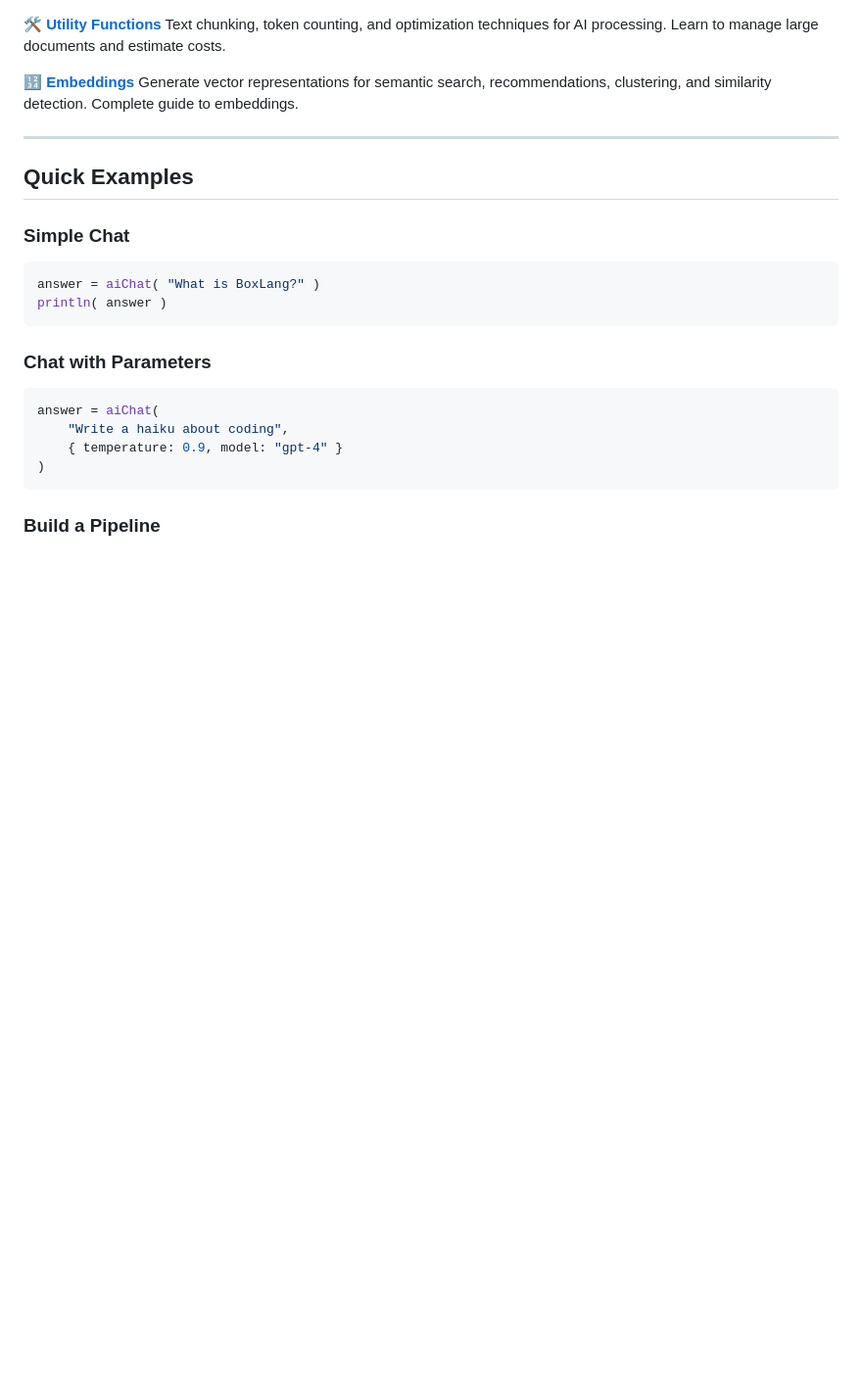
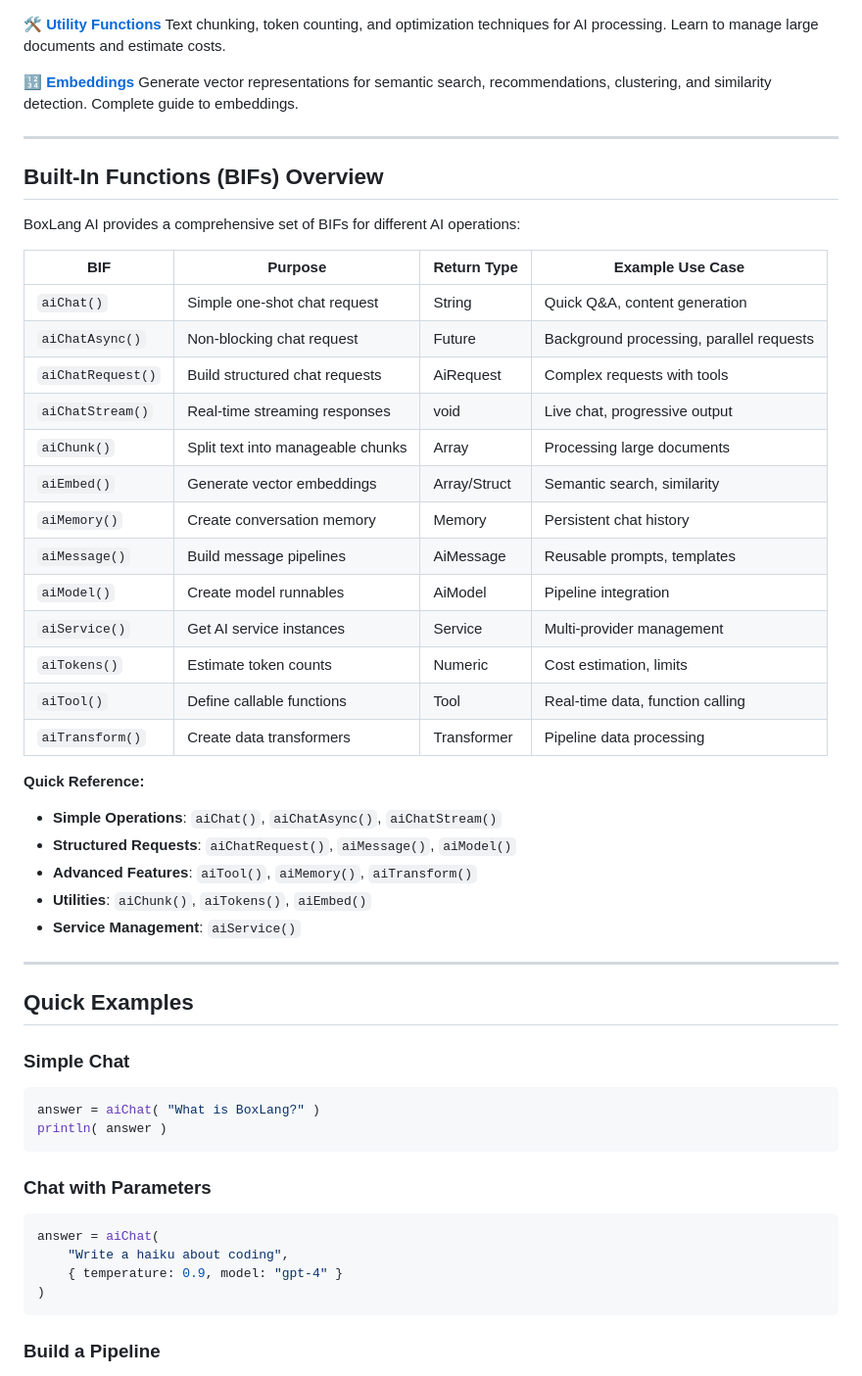
Before and after one commit to ortus-boxlang/bx-ai, a Markdown page: docs/README.md, the part around one of its changes. Shown at 98% size. Rendered like a GitHub page; blank space fills up the shorter version.

```diff
--- a/docs/README.md
+++ b/docs/README.md
@@ -98,6 +98,36 @@ Generate vector representations for semantic search, recommendations, clustering
 
 ---
 
+## Built-In Functions (BIFs) Overview
+
+BoxLang AI provides a comprehensive set of BIFs for different AI operations:
+
+| BIF | Purpose | Return Type | Example Use Case |
+|-----|---------|-------------|-----------------|
+| `aiChat()` | Simple one-shot chat request | String | Quick Q&A, content generation |
+| `aiChatAsync()` | Non-blocking chat request | Future | Background processing, parallel requests |
+| `aiChatRequest()` | Build structured chat requests | AiRequest | Complex requests with tools |
+| `aiChatStream()` | Real-time streaming responses | void | Live chat, progressive output |
+| `aiChunk()` | Split text into manageable chunks | Array | Processing large documents |
+| `aiEmbed()` | Generate vector embeddings | Array/Struct | Semantic search, similarity |
+| `aiMemory()` | Create conversation memory | Memory | Persistent chat history |
+| `aiMessage()` | Build message pipelines | AiMessage | Reusable prompts, templates |
+| `aiModel()` | Create model runnables | AiModel | Pipeline integration |
+| `aiService()` | Get AI service instances | Service | Multi-provider management |
+| `aiTokens()` | Estimate token counts | Numeric | Cost estimation, limits |
+| `aiTool()` | Define callable functions | Tool | Real-time data, function calling |
+| `aiTransform()` | Create data transformers | Transformer | Pipeline data processing |
+
+**Quick Reference:**
+
+- **Simple Operations**: `aiChat()`, `aiChatAsync()`, `aiChatStream()`
+- **Structured Requests**: `aiChatRequest()`, `aiMessage()`, `aiModel()`
+- **Advanced Features**: `aiTool()`, `aiMemory()`, `aiTransform()`
+- **Utilities**: `aiChunk()`, `aiTokens()`, `aiEmbed()`
+- **Service Management**: `aiService()`
+
+---
+
 ## Quick Examples
 
 ### Simple Chat
```
Also changed, not shown: other parts of docs/README.md (+49 -0 lines).
